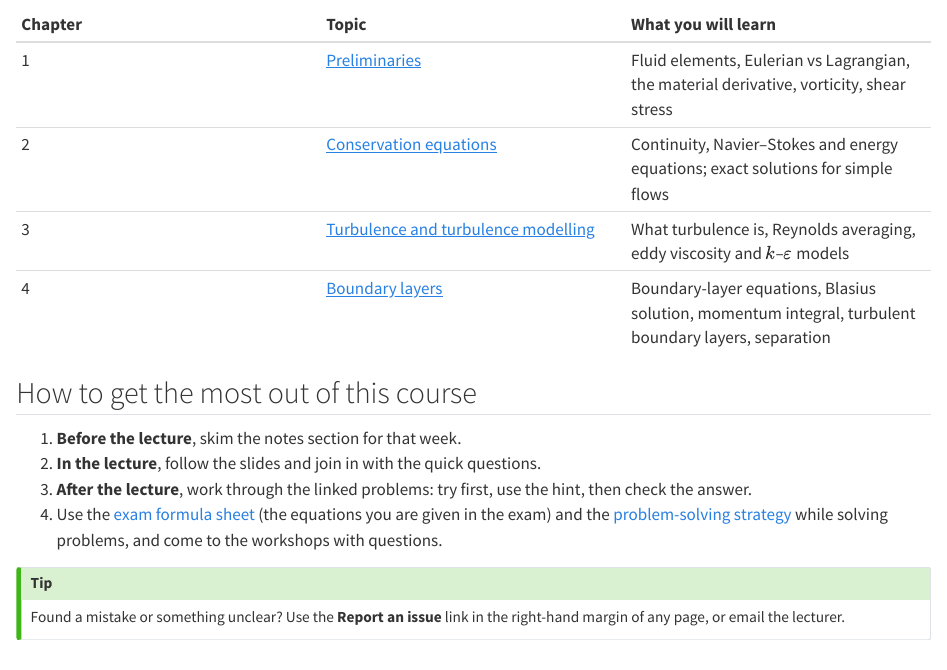
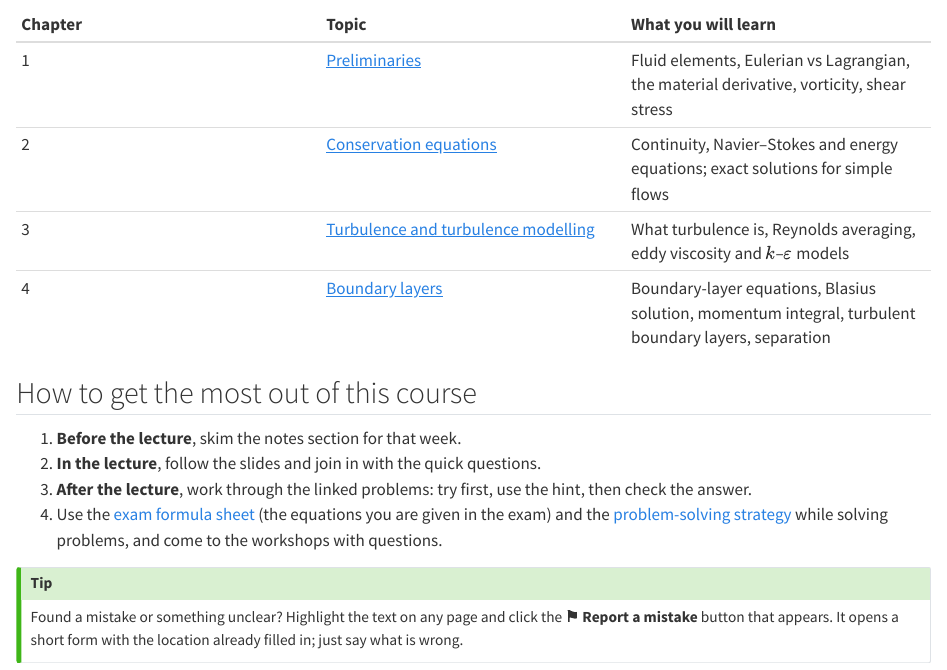
Before and after one commit to majidbastankhah/l4-fluid-mechanics, a Quarto document (index.qmd): the page in a window 1100 px wide, from 620 px down. Rendered offline with R 4.5, knitr and Pandoc in place of Quarto, with nearby package versions.

Commit message:
Add report-a-mistake button

```diff
--- a/_quarto.yml
+++ b/_quarto.yml
@@ -11,7 +11,6 @@ website:
   description: "Course materials for ENGI44710 / ENGI47215 Fluid Mechanics, Durham University"
   site-url: "https://majidbastankhah.github.io/l4-fluid-mechanics"
   repo-url: "https://github.com/majidbastankhah/l4-fluid-mechanics"
-  repo-actions: [issue]
   search:
     location: navbar
     type: overlay
@@ -46,7 +45,7 @@ website:
         - notes/ch4.qmd
   page-footer:
     left: "L4 Fluid Mechanics · Dr Majid Bastankhah · Department of Engineering, Durham University"
-    right: "Spotted a mistake? Use **Report an issue** in the page margin, or email the lecturer."
+    right: "Spotted a mistake? Highlight it and click **⚑ Report a mistake**."
 
 format:
   html:
@@ -54,6 +53,7 @@ format:
       light: [cosmo, assets/theme.scss]
       dark: [darkly, assets/theme.scss, assets/theme-dark.scss]
     css: assets/site.css
+    include-after-body: assets/report.html
     toc: true
     toc-depth: 3
     toc-title: "On this page"
--- a/index.qmd
+++ b/index.qmd
@@ -47,5 +47,5 @@ Guided problem-solving sessions, released before each workshop.
 4. Use the [exam formula sheet](resources/formula-sheet.qmd) (the equations you are given in the exam) and the [problem-solving strategy](resources/solving-strategy.qmd) while solving problems, and come to the workshops with questions.
 
 ::: {.callout-tip appearance="simple"}
-Found a mistake or something unclear? Use the **Report an issue** link in the right-hand margin of any page, or email the lecturer.
+Found a mistake or something unclear? Highlight the text on any page and click the **⚑ Report a mistake** button that appears. It opens a short form with the location already filled in; just say what is wrong.
 :::
```
Also changed, not shown: _dev/CHANGE_REPORT.md (+4 -0 lines), README.md, assets/report.html (added).
